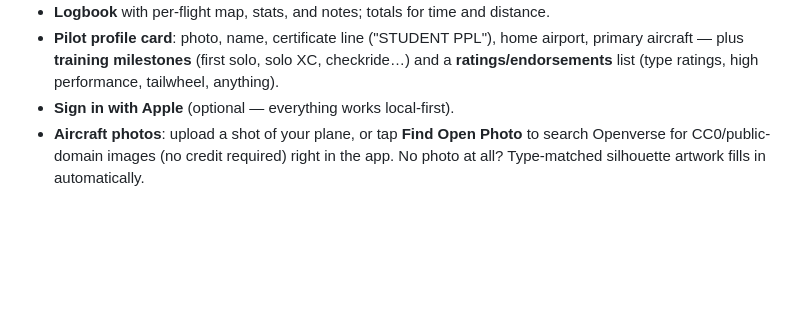
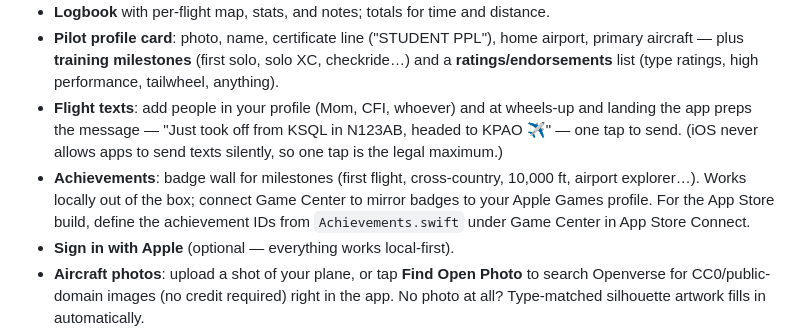
Before and after one commit to orlando-maker/AI, a Markdown page: TailTrack/README.md, the part around the change. GitHub-like rendering; blank space fills up the shorter version.

Commit message:
Document flight texts and achievements in the README feature list
Co-Authored-By: Claude Fable 5 <noreply@anthropic.com>
Claude-Session: https://claude.ai/code/session_01VrCzBxubzY9RzYepBHaqSH

```diff
--- a/TailTrack/README.md
+++ b/TailTrack/README.md
@@ -39,6 +39,15 @@ pattern session at your home field.
   home airport, primary aircraft — plus **training milestones** (first solo,
   solo XC, checkride…) and a **ratings/endorsements** list (type ratings,
   high performance, tailwheel, anything).
+- **Flight texts**: add people in your profile (Mom, CFI, whoever) and at
+  wheels-up and landing the app preps the message — "Just took off from
+  KSQL in N123AB, headed to KPAO ✈️" — one tap to send. (iOS never
+  allows apps to send texts silently, so one tap is the legal maximum.)
+- **Achievements**: badge wall for milestones (first flight, cross-country,
+  10,000 ft, airport explorer…). Works locally out of the box; connect
+  Game Center to mirror badges to your Apple Games profile. For the App
+  Store build, define the achievement IDs from `Achievements.swift` under
+  Game Center in App Store Connect.
 - **Sign in with Apple** (optional — everything works local-first).
 - **Aircraft photos**: upload a shot of your plane, or tap **Find Open
   Photo** to search Openverse for CC0/public-domain images (no credit
```
